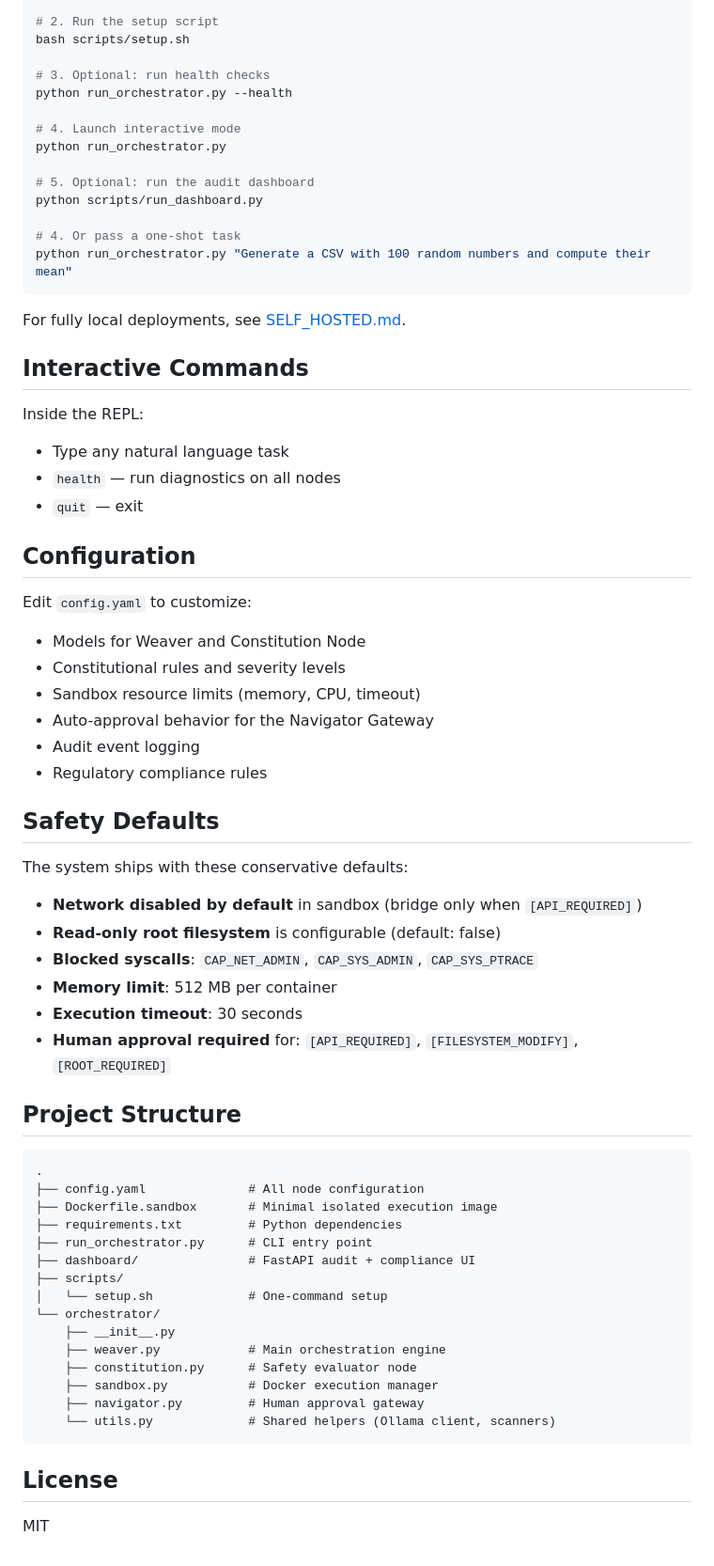
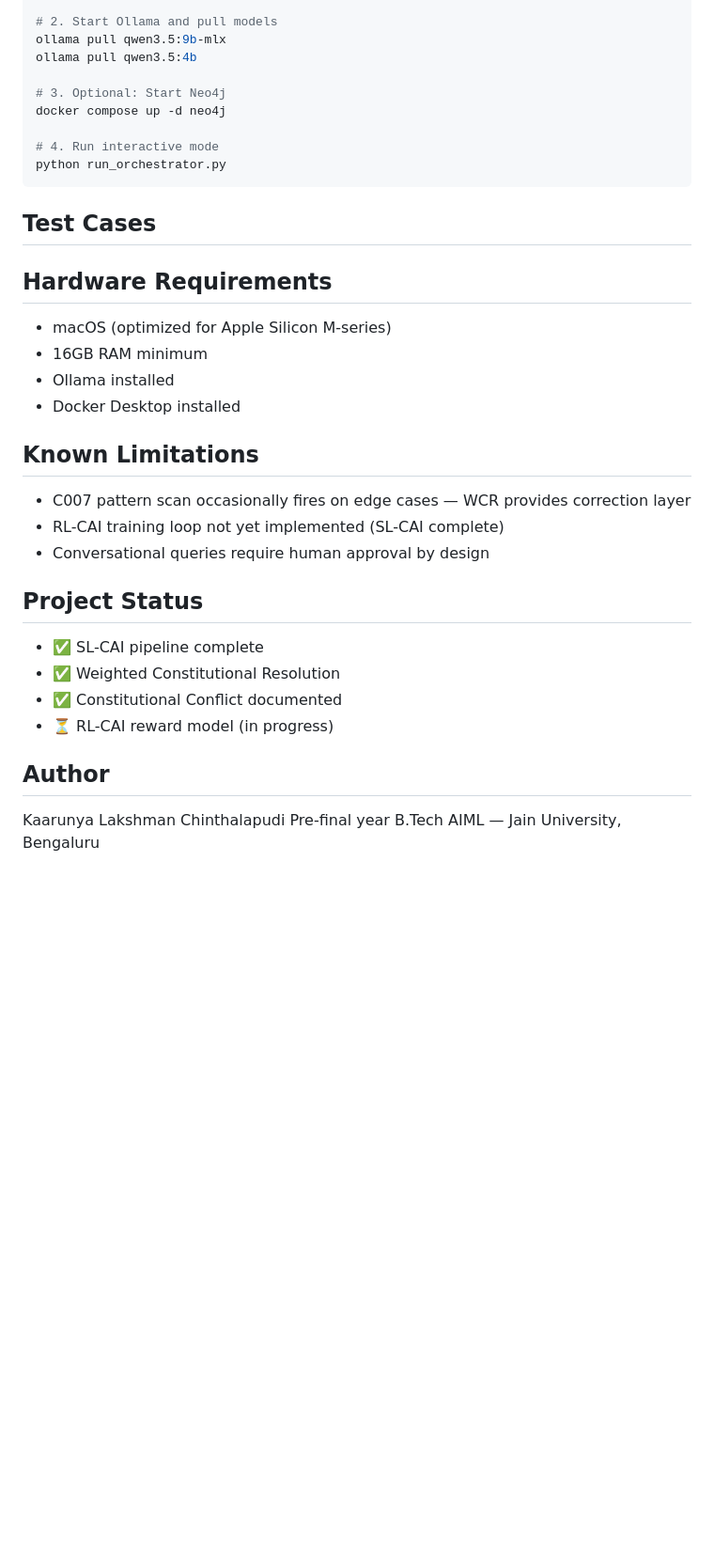
Before and after one commit to kannalee007/Mythical_AI, a Markdown page: README.md, the part around one of its changes. Shown at 94% size. GitHub-like rendering; blank space fills up the shorter version.

Commit message:
docs: update README with WCR and constitutional conflict documentation

````diff
--- a/README.md
+++ b/README.md
@@ -44,69 +64,38 @@ cd mythical_ai
 
-# 2. Run the setup script
-bash scripts/setup.sh
+# 2. Start Ollama and pull models
+ollama pull qwen3.5:9b-mlx
+ollama pull qwen3.5:4b
 
-# 3. Optional: run health checks
-python run_orchestrator.py --health
+# 3. Optional: Start Neo4j
+docker compose up -d neo4j
 
-# 4. Launch interactive mode
+# 4. Run interactive mode
 python run_orchestrator.py
-
-# 5. Optional: run the audit dashboard
-python scripts/run_dashboard.py
-
-# 4. Or pass a one-shot task
-python run_orchestrator.py "Generate a CSV with 100 random numbers and compute their mean"
 ```
 
-For fully local deployments, see [SELF_HOSTED.md](SELF_HOSTED.md).
+## Test Cases
 
-## Interactive Commands
+## Hardware Requirements
 
-Inside the REPL:
-- Type any natural language task
-- `health` — run diagnostics on all nodes
-- `quit` — exit
+- macOS (optimized for Apple Silicon M-series)
+- 16GB RAM minimum
+- Ollama installed
+- Docker Desktop installed
 
-## Configuration
+## Known Limitations
 
-Edit `config.yaml` to customize:
-- Models for Weaver and Constitution Node
-- Constitutional rules and severity levels
-- Sandbox resource limits (memory, CPU, timeout)
-- Auto-approval behavior for the Navigator Gateway
-- Audit event logging
-- Regulatory compliance rules
+- C007 pattern scan occasionally fires on edge cases — WCR provides correction layer
+- RL-CAI training loop not yet implemented (SL-CAI complete)
+- Conversational queries require human approval by design
 
-## Safety Defaults
+## Project Status
 
-The system ships with these conservative defaults:
-- **Network disabled by default** in sandbox (bridge only when `[API_REQUIRED]`)
-- **Read-only root filesystem** is configurable (default: false)
-- **Blocked syscalls**: `CAP_NET_ADMIN`, `CAP_SYS_ADMIN`, `CAP_SYS_PTRACE`
-- **Memory limit**: 512 MB per container
-- **Execution timeout**: 30 seconds
-- **Human approval required** for: `[API_REQUIRED]`, `[FILESYSTEM_MODIFY]`, `[ROOT_REQUIRED]`
+- ✅ SL-CAI pipeline complete
+- ✅ Weighted Constitutional Resolution
+- ✅ Constitutional Conflict documented
+- ⏳ RL-CAI reward model (in progress)
 
-## Project Structure
+## Author
 
-```
-.
-├── config.yaml              # All node configuration
-├── Dockerfile.sandbox       # Minimal isolated execution image
-├── requirements.txt         # Python dependencies
-├── run_orchestrator.py      # CLI entry point
-├── dashboard/               # FastAPI audit + compliance UI
-├── scripts/
-│   └── setup.sh             # One-command setup
-└── orchestrator/
-    ├── __init__.py
-    ├── weaver.py            # Main orchestration engine
-    ├── constitution.py      # Safety evaluator node
-    ├── sandbox.py           # Docker execution manager
-    ├── navigator.py         # Human approval gateway
-    └── utils.py             # Shared helpers (Ollama client, scanners)
-```
-
-## License
-
-MIT
+Kaarunya Lakshman Chinthalapudi
+Pre-final year B.Tech AIML — Jain University, Bengaluru
````
Also changed, not shown: other parts of README.md (+49 -29 lines).
